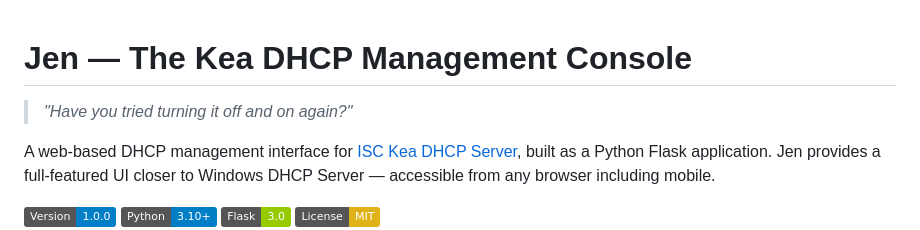
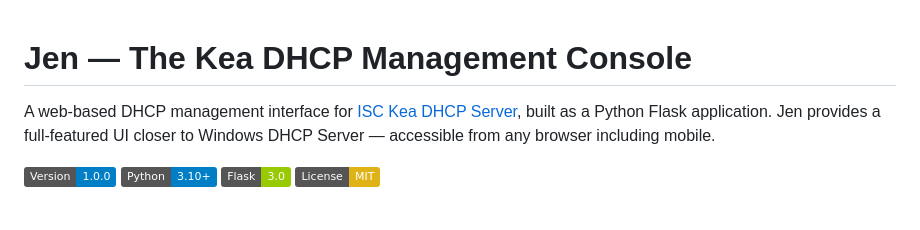
Before and after one commit to ltkojak/jen-kea, a Markdown page: README.md, the part around the change. GitHub-like rendering; badges without logos; blank space fills up the shorter version.

```diff
--- a/README.md
+++ b/README.md
@@ -1,6 +1,4 @@
 # Jen — The Kea DHCP Management Console
-
-> *"Have you tried turning it off and on again?"*
 
 A web-based DHCP management interface for [ISC Kea DHCP Server](https://www.isc.org/kea/), built as a Python Flask application. Jen provides a full-featured UI closer to Windows DHCP Server — accessible from any browser including mobile.
 
```
